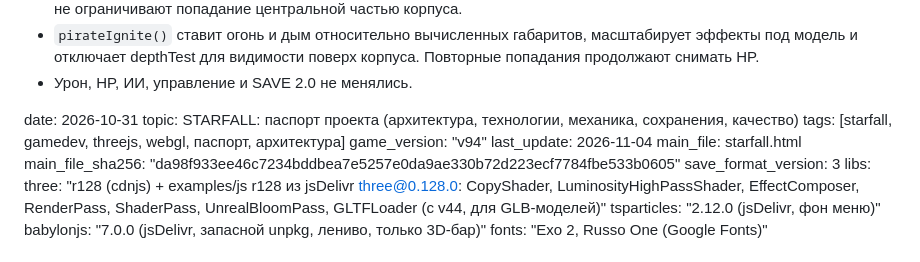
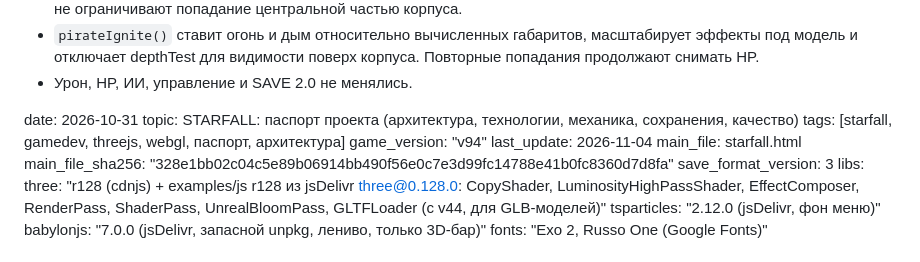
Before and after one commit to gipromeh/Starfall, a Markdown page: STARFALL_PASSPORT.md, the part around the change. Rendered like a GitHub page.

Commit message:
docs: sync passport hash with v95 game build

```diff
--- a/STARFALL_PASSPORT.md
+++ b/STARFALL_PASSPORT.md
@@ -186,7 +186,7 @@ tags: [starfall, gamedev, threejs, webgl, паспорт, архитектура
 game_version: "v94"
 last_update: 2026-11-04
 main_file: starfall.html
-main_file_sha256: "da98f933ee46c7234bddbea7e5257e0da9ae330b72d223ecf7784fbe533b0605"
+main_file_sha256: "328e1bb02c04c5e89b06914bb490f56e0c7e3d99fc14788e41b0fc8360d7d8fa"
 save_format_version: 3
 libs:
   three: "r128 (cdnjs) + examples/js r128 из jsDelivr three@0.128.0: CopyShader, LuminosityHighPassShader, EffectComposer, RenderPass, ShaderPass, UnrealBloomPass, GLTFLoader (с v44, для GLB-моделей)"
```
